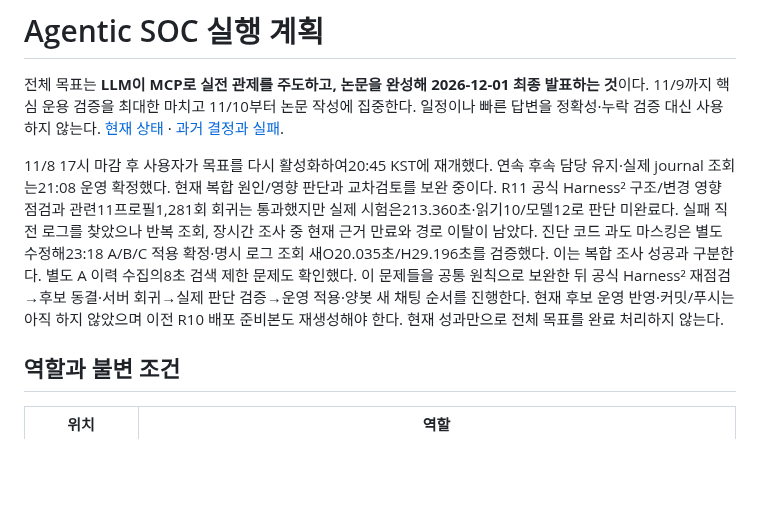
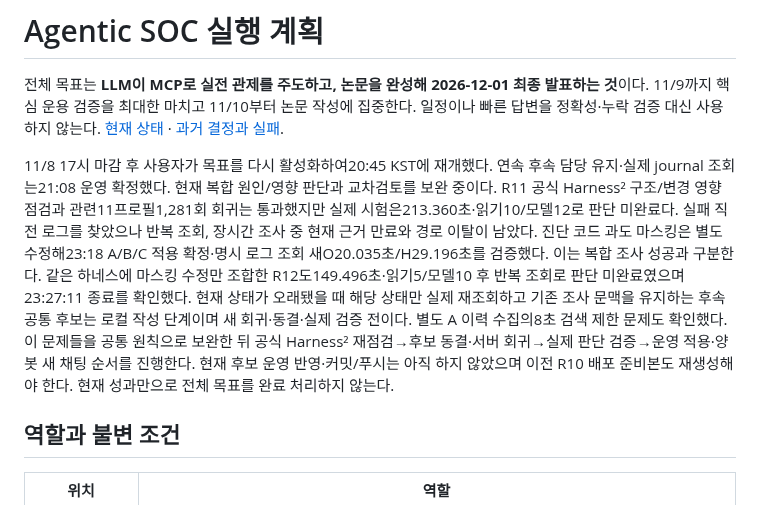
Before and after one commit to 0patata0/Groot_AI_SOC, a Markdown page: PLAN.md, the part around the change. GitHub-like rendering; blank space fills up the shorter version.

```diff
--- a/PLAN.md
+++ b/PLAN.md
@@ -2,7 +2,7 @@
 
 전체 목표는 **LLM이 MCP로 실전 관제를 주도하고, 논문을 완성해 2026-12-01 최종 발표하는 것**이다. 11/9까지 핵심 운용 검증을 최대한 마치고 11/10부터 논문 작성에 집중한다. 일정이나 빠른 답변을 정확성·누락 검증 대신 사용하지 않는다. [현재 상태](STATUS.md) · [과거 결정과 실패](archive/PLAN_HISTORY.md).
 
-11/8 17시 마감 후 사용자가 목표를 다시 활성화하여20:45 KST에 재개했다. 연속 후속 담당 유지·실제 journal 조회는21:08 운영 확정했다. 현재 복합 원인/영향 판단과 교차검토를 보완 중이다. R11 공식 Harness² 구조/변경 영향 점검과 관련11프로필1,281회 회귀는 통과했지만 실제 시험은213.360초·읽기10/모델12로 판단 미완료다. 실패 직전 로그를 찾았으나 반복 조회, 장시간 조사 중 현재 근거 만료와 경로 이탈이 남았다. 진단 코드 과도 마스킹은 별도 수정해23:18 A/B/C 적용 확정·명시 로그 조회 새O20.035초/H29.196초를 검증했다. 이는 복합 조사 성공과 구분한다. 별도 A 이력 수집의8초 검색 제한 문제도 확인했다. 이 문제들을 공통 원칙으로 보완한 뒤 공식 Harness² 재점검→후보 동결·서버 회귀→실제 판단 검증→운영 적용·양봇 새 채팅 순서를 진행한다. 현재 후보 운영 반영·커밋/푸시는 아직 하지 않았으며 이전 R10 배포 준비본도 재생성해야 한다. 현재 성과만으로 전체 목표를 완료 처리하지 않는다.
+11/8 17시 마감 후 사용자가 목표를 다시 활성화하여20:45 KST에 재개했다. 연속 후속 담당 유지·실제 journal 조회는21:08 운영 확정했다. 현재 복합 원인/영향 판단과 교차검토를 보완 중이다. R11 공식 Harness² 구조/변경 영향 점검과 관련11프로필1,281회 회귀는 통과했지만 실제 시험은213.360초·읽기10/모델12로 판단 미완료다. 실패 직전 로그를 찾았으나 반복 조회, 장시간 조사 중 현재 근거 만료와 경로 이탈이 남았다. 진단 코드 과도 마스킹은 별도 수정해23:18 A/B/C 적용 확정·명시 로그 조회 새O20.035초/H29.196초를 검증했다. 이는 복합 조사 성공과 구분한다. 같은 하네스에 마스킹 수정만 조합한 R12도149.496초·읽기5/모델10 후 반복 조회로 판단 미완료였으며23:27:11 종료를 확인했다. 현재 상태가 오래됐을 때 해당 상태만 실제 재조회하고 기존 조사 문맥을 유지하는 후속 공통 후보는 로컬 작성 단계이며 새 회귀·동결·실제 검증 전이다. 별도 A 이력 수집의8초 검색 제한 문제도 확인했다. 이 문제들을 공통 원칙으로 보완한 뒤 공식 Harness² 재점검→후보 동결·서버 회귀→실제 판단 검증→운영 적용·양봇 새 채팅 순서를 진행한다. 현재 후보 운영 반영·커밋/푸시는 아직 하지 않았으며 이전 R10 배포 준비본도 재생성해야 한다. 현재 성과만으로 전체 목표를 완료 처리하지 않는다.
 
 ## 역할과 불변 조건
 
```
Also changed, not shown: STATUS.md (+5 -4 lines).
